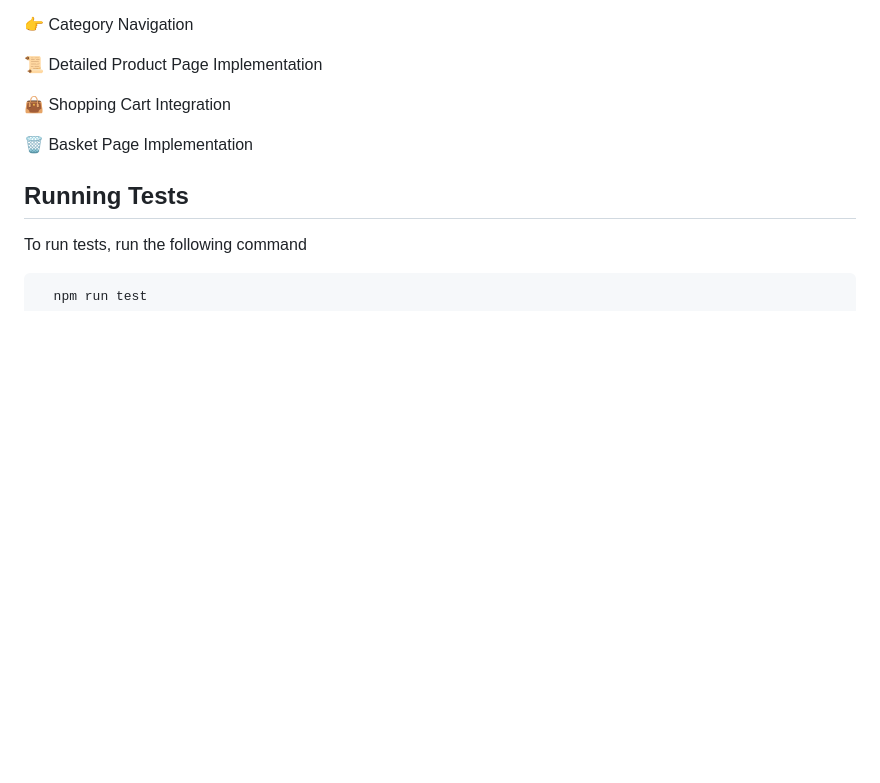
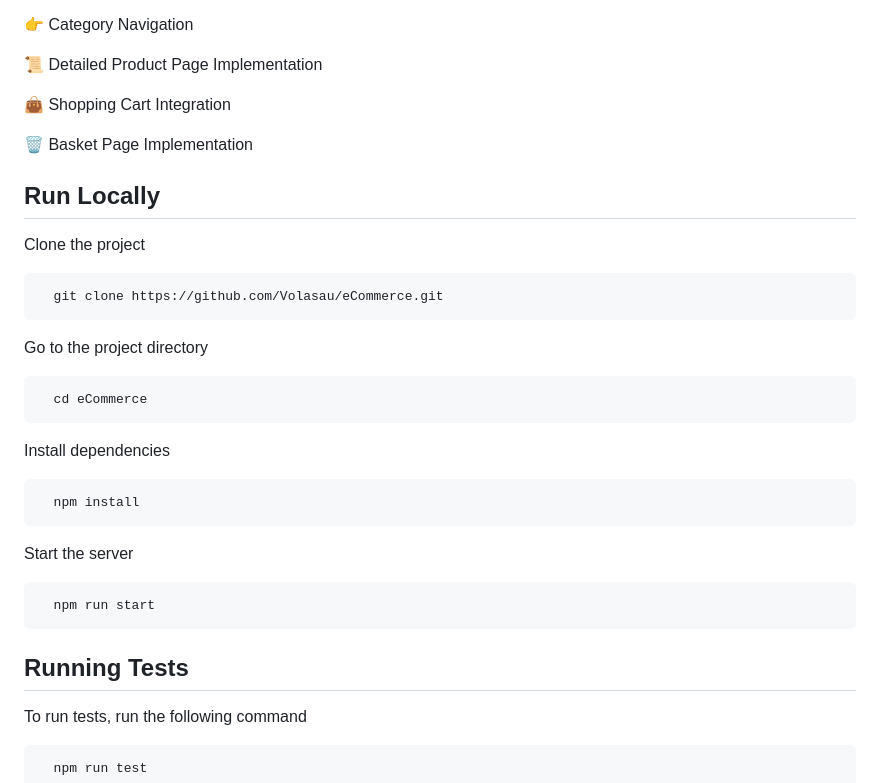
Before and after one commit to Volasau/eCommerce, a Markdown page: README.md, the part around one of its changes. Rendered like a GitHub page; blank space fills up the shorter version.

Commit message:
RSSEC-27 feat: add setup instructions to README

````diff
--- a/README.md
+++ b/README.md
@@ -67,6 +67,32 @@ Explore a variety of product categories:
 
 :wastebasket: Basket Page Implementation
 
+## Run Locally
+
+Clone the project
+
+```bash
+  git clone https://github.com/Volasau/eCommerce.git
+```
+
+Go to the project directory
+
+```bash
+  cd eCommerce
+```
+
+Install dependencies
+
+```bash
+  npm install
+```
+
+Start the server
+
+```bash
+  npm run start
+```
+
 ## Running Tests
 
 To run tests, run the following command
````
Also changed, not shown: other parts of README.md (+2 -2 lines).
